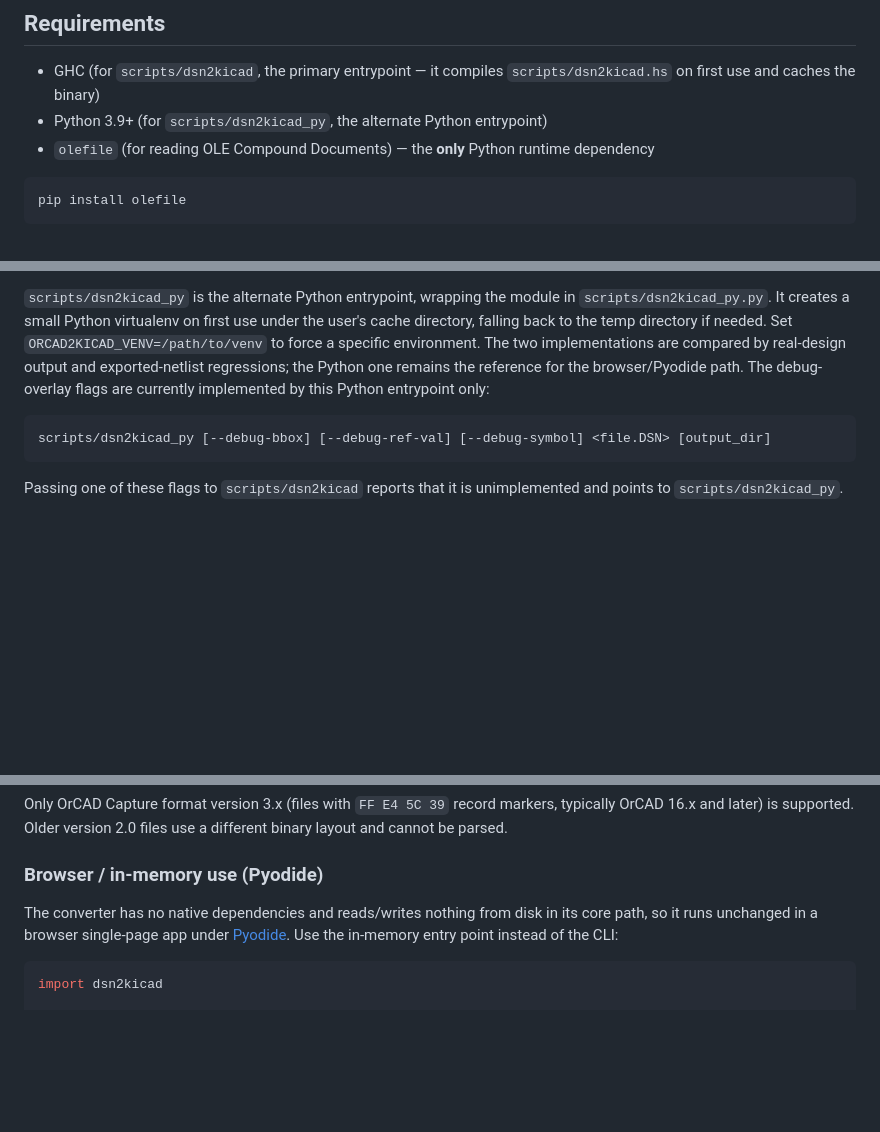
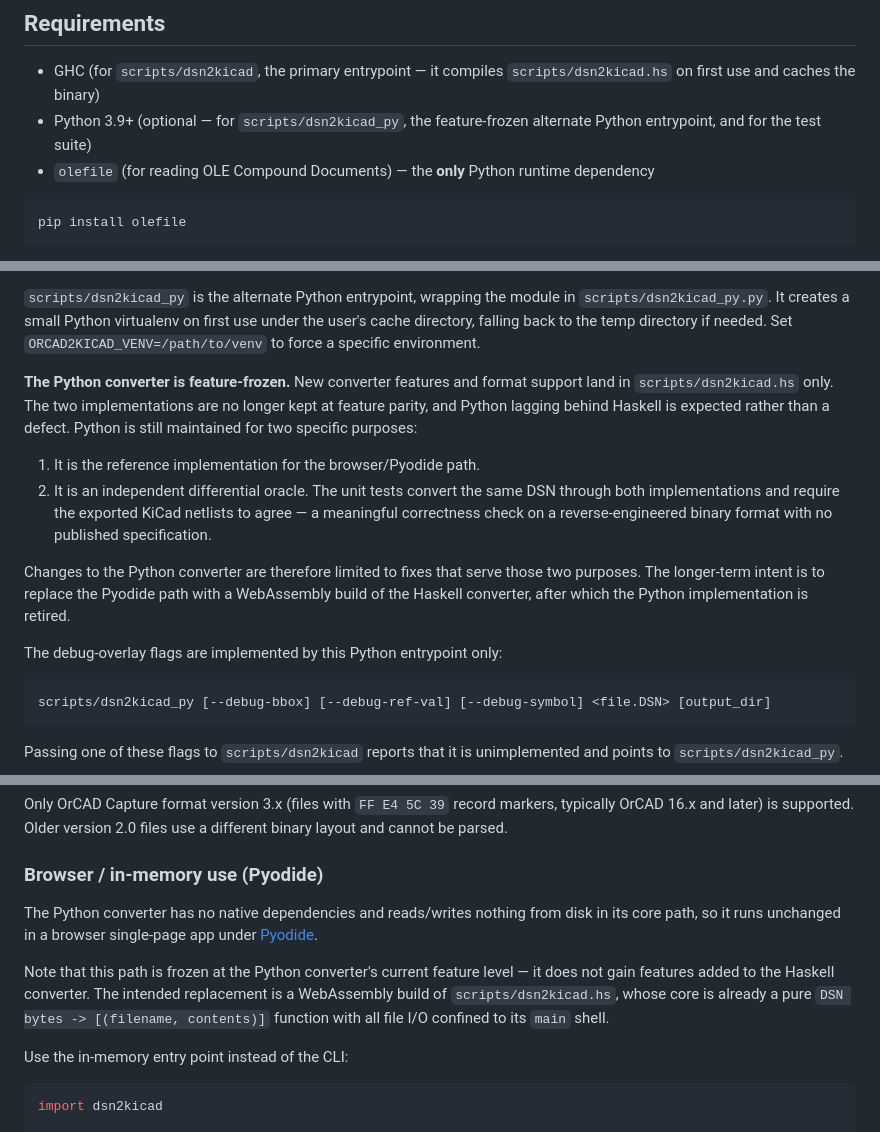
Before and after one commit to Andrei-Errapart/Orcad2Kicad, a Markdown page: README.md, 3 parts joined by grey strips. Rendered like a GitHub page; blank space fills up the shorter version.

````diff
--- a/README.md
+++ b/README.md
@@ -9,7 +9,8 @@ component placements, and a symbol library. The converter is still incomplete, t
 
 - GHC (for `scripts/dsn2kicad`, the primary entrypoint — it compiles
   `scripts/dsn2kicad.hs` on first use and caches the binary)
-- Python 3.9+ (for `scripts/dsn2kicad_py`, the alternate Python entrypoint)
+- Python 3.9+ (optional — for `scripts/dsn2kicad_py`, the feature-frozen
+  alternate Python entrypoint, and for the test suite)
 - `olefile` (for reading OLE Compound Documents) — the **only** Python runtime dependency
 
 ```
@@ -57,11 +58,25 @@ regular OLE `.DSN` files through its own Compound File reader.
 `scripts/dsn2kicad_py` is the alternate Python entrypoint, wrapping the module in
 `scripts/dsn2kicad_py.py`. It creates a small Python virtualenv on first use under
 the user's cache directory, falling back to the temp directory if needed. Set
-`ORCAD2KICAD_VENV=/path/to/venv` to force a specific environment. The two
-implementations are compared by real-design output and exported-netlist
-regressions; the Python one remains the reference for the browser/Pyodide path.
-The debug-overlay flags are currently implemented by this Python entrypoint
-only:
+`ORCAD2KICAD_VENV=/path/to/venv` to force a specific environment.
+
+**The Python converter is feature-frozen.** New converter features and format
+support land in `scripts/dsn2kicad.hs` only. The two implementations are no
+longer kept at feature parity, and Python lagging behind Haskell is expected
+rather than a defect. Python is still maintained for two specific purposes:
+
+1. It is the reference implementation for the browser/Pyodide path.
+2. It is an independent differential oracle. The unit tests convert the same
+   DSN through both implementations and require the exported KiCad netlists to
+   agree — a meaningful correctness check on a reverse-engineered binary format
+   with no published specification.
+
+Changes to the Python converter are therefore limited to fixes that serve those
+two purposes. The longer-term intent is to replace the Pyodide path with a
+WebAssembly build of the Haskell converter, after which the Python
+implementation is retired.
+
+The debug-overlay flags are implemented by this Python entrypoint only:
 
 ```
 scripts/dsn2kicad_py [--debug-bbox] [--debug-ref-val] [--debug-symbol] <file.DSN> [output_dir]
@@ -157,9 +172,17 @@ files use a different binary layout and cannot be parsed.
 
 ### Browser / in-memory use (Pyodide)
 
-The converter has no native dependencies and reads/writes nothing from disk in
-its core path, so it runs unchanged in a browser single-page app under
-[Pyodide](https://pyodide.org). Use the in-memory entry point instead of the CLI:
+The Python converter has no native dependencies and reads/writes nothing from
+disk in its core path, so it runs unchanged in a browser single-page app under
+[Pyodide](https://pyodide.org).
+
+Note that this path is frozen at the Python converter's current feature level —
+it does not gain features added to the Haskell converter. The intended
+replacement is a WebAssembly build of `scripts/dsn2kicad.hs`, whose core is
+already a pure `DSN bytes -> [(filename, contents)]` function with all file I/O
+confined to its `main` shell.
+
+Use the in-memory entry point instead of the CLI:
 
 ```python
 import dsn2kicad
````
Also changed, not shown: AGENTS.md (+21 -0 lines), CLAUDE.md (+21 -9 lines).
